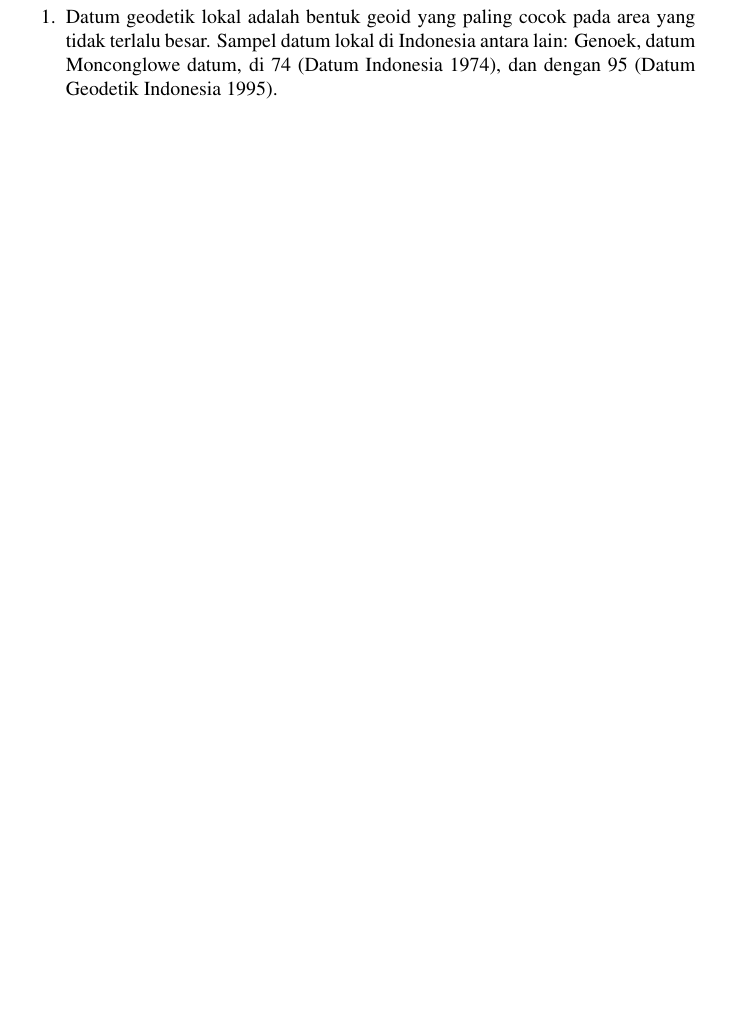
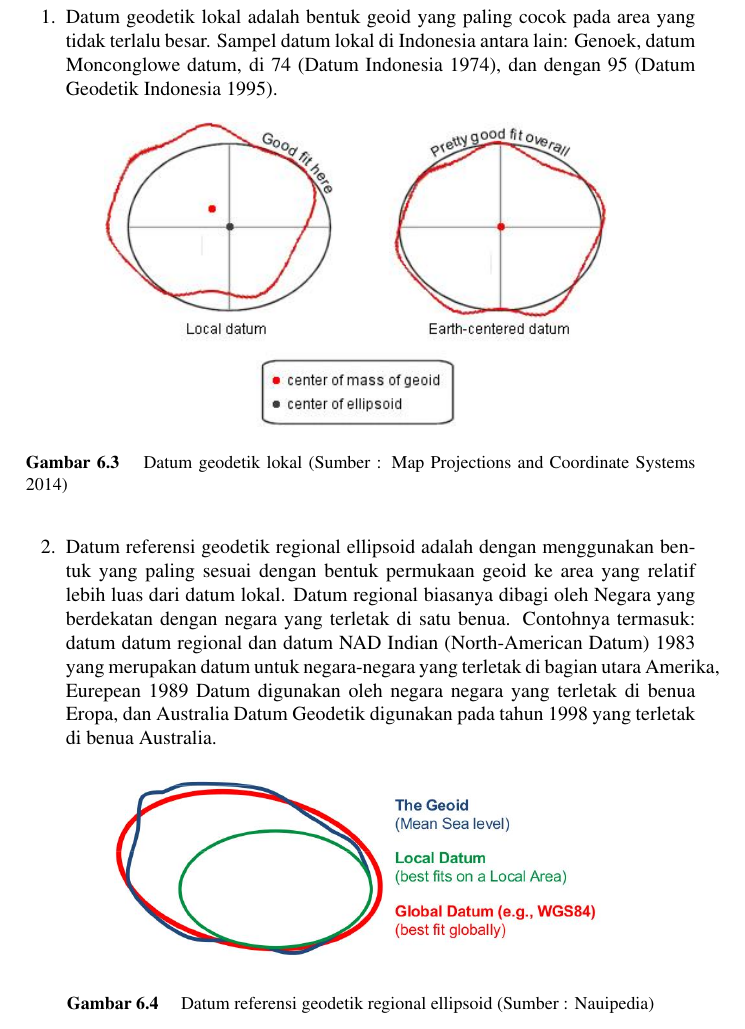
Before and after one commit to BukuInformatika/GIS2019, a LaTeX thesis (main.tex, which reads chapters/DATUM.tex): part of page 74 of 104, cut so that both start at the same text, the shorter picture padded with empty space. Compiled offline with pdfLaTeX.

Commit message:
menambah materi mengenai DATUM

```diff
--- a/chapters/DATUM.tex
+++ b/chapters/DATUM.tex
@@ -25,4 +25,18 @@ Dibawah ini merupakan Jenis geodetik menurut metodenya :
 Sedangkan menurut jenisnya datum geodetik menurut luas areanya :
 \begin{enumerate}
 \item Datum geodetik lokal adalah bentuk geoid yang paling cocok pada area yang tidak terlalu besar. Sampel datum lokal di Indonesia antara lain: Genoek, datum Monconglowe datum, di 74 (Datum Indonesia 1974), dan dengan 95 (Datum Geodetik Indonesia 1995).
+\begin{figure}[htbp]
+		\centering
+		\includegraphics[width=0.75\textwidth]{pictures/datum_geotik_lokal.jpg}
+		\caption{Datum geodetik lokal (Sumber : Map Projections and Coordinate Systems 2014)}
+		\label{Datum geodetik loka}
+		\end{figure}
+
+\item Datum referensi geodetik regional ellipsoid adalah dengan menggunakan bentuk yang paling sesuai dengan bentuk permukaan geoid ke area yang relatif lebih luas dari datum lokal. Datum regional biasanya dibagi oleh Negara yang berdekatan dengan negara yang terletak di satu benua. Contohnya termasuk: datum datum regional dan datum NAD Indian (North-American Datum) 1983 yang merupakan datum untuk negara-negara yang terletak di bagian utara Amerika, Eurepean 1989 Datum digunakan oleh negara negara yang terletak di benua Eropa, dan Australia Datum Geodetik digunakan pada tahun 1998 yang terletak di benua Australia.
+\begin{figure}[htbp]
+		\centering
+		\includegraphics[width=0.75\textwidth]{pictures/datum_referensi_geodetik_regional_ellipsoid.jpg}
+		\caption{Datum referensi geodetik regional ellipsoid (Sumber : Nauipedia)}
+		\label{Datum referensi geodetik regional ellipsoid}
+		\end{figure}
 \end{enumerate}
```
Also changed, not shown: main.pdf, pictures/datum_geotik_lokal.jpg (added), pictures/datum_referensi_geodetik_regional_ellipsoid.jpg (added).
